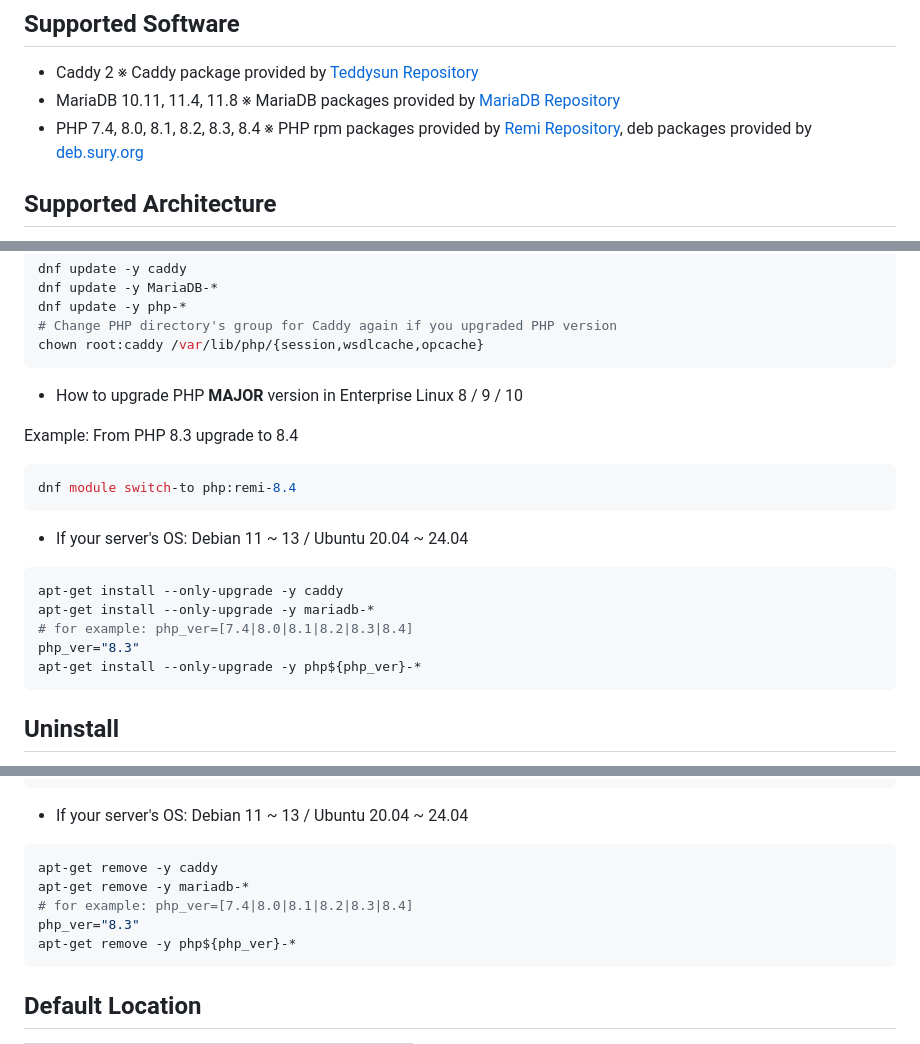
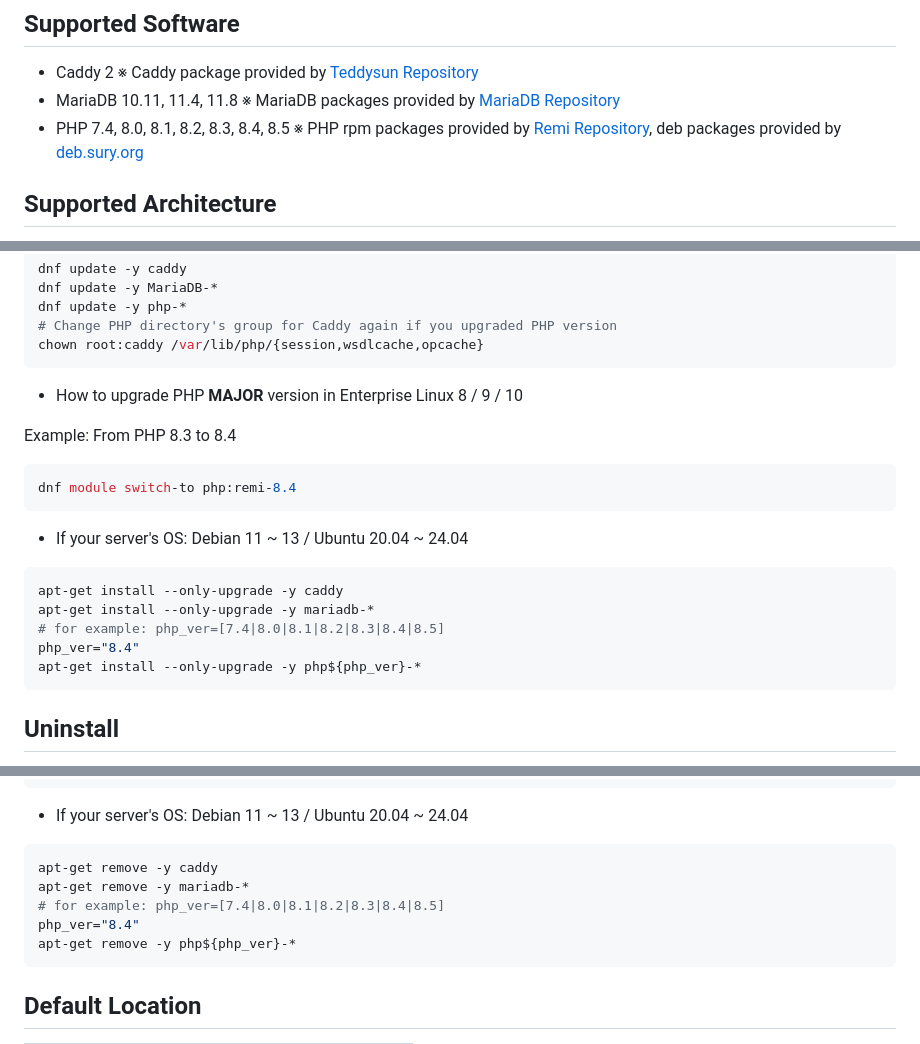
Before and after one commit to teddysun/lcmp, a Markdown page: README.md, 3 parts joined by grey strips. Drawn GitHub-style.

````diff
--- a/README.md
+++ b/README.md
@@ -49,7 +49,7 @@ And all things will be done in a few minutes.
 
 - Caddy 2 ※ Caddy package provided by [Teddysun Repository](https://dl.lamp.sh/shadowsocks/)
 - MariaDB 10.11, 11.4, 11.8 ※ MariaDB packages provided by [MariaDB Repository](https://dlm.mariadb.com/browse/mariadb_server/)
-- PHP 7.4, 8.0, 8.1, 8.2, 8.3, 8.4 ※ PHP rpm packages provided by [Remi Repository](https://rpms.remirepo.net/), deb packages provided by [deb.sury.org](https://deb.sury.org/)
+- PHP 7.4, 8.0, 8.1, 8.2, 8.3, 8.4, 8.5 ※ PHP rpm packages provided by [Remi Repository](https://rpms.remirepo.net/), deb packages provided by [deb.sury.org](https://deb.sury.org/)
 
 ## Supported Architecture
 
@@ -89,7 +89,7 @@ chown root:caddy /var/lib/php/{session,wsdlcache,opcache}
 
 - How to upgrade PHP **MAJOR** version in Enterprise Linux 8 / 9 / 10
 
-Example: From PHP 8.3 upgrade to 8.4
+Example: From PHP 8.3 to 8.4
 ```bash
 dnf module switch-to php:remi-8.4
 ```
@@ -98,8 +98,8 @@ dnf module switch-to php:remi-8.4
 ```bash
 apt-get install --only-upgrade -y caddy
 apt-get install --only-upgrade -y mariadb-*
-# for example: php_ver=[7.4|8.0|8.1|8.2|8.3|8.4]
-php_ver="8.3"
+# for example: php_ver=[7.4|8.0|8.1|8.2|8.3|8.4|8.5]
+php_ver="8.4"
 apt-get install --only-upgrade -y php${php_ver}-*
 ```
 
@@ -116,8 +116,8 @@ dnf remove -y php-*
 ```bash
 apt-get remove -y caddy
 apt-get remove -y mariadb-*
-# for example: php_ver=[7.4|8.0|8.1|8.2|8.3|8.4]
-php_ver="8.3"
+# for example: php_ver=[7.4|8.0|8.1|8.2|8.3|8.4|8.5]
+php_ver="8.4"
 apt-get remove -y php${php_ver}-*
 ```
 
````
